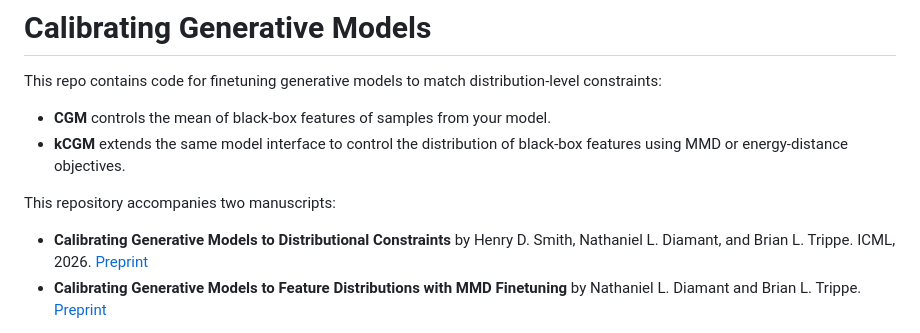
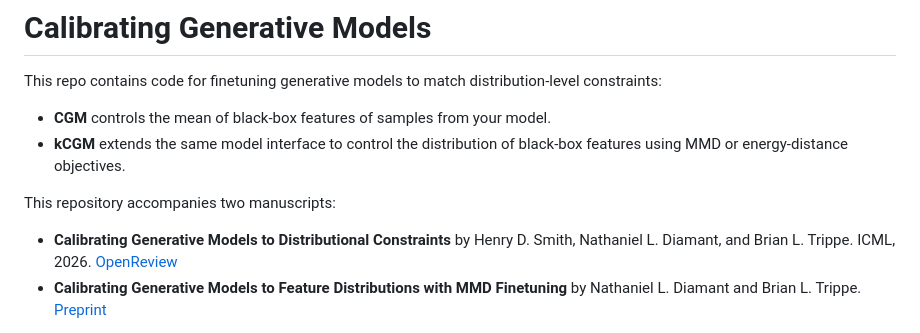
Before and after one commit to smithhenryd/cgm, a Markdown page: readme.md, the part around the change. Drawn GitHub-style.

Commit message:
Update CGM reference (2)

```diff
--- a/readme.md
+++ b/readme.md
@@ -5,7 +5,7 @@ This repo contains code for finetuning generative models to match distribution-l
 - **kCGM** extends the same model interface to control the distribution of black-box features using MMD or energy-distance objectives.
 
 This repository accompanies two manuscripts:
-- **Calibrating Generative Models to Distributional Constraints** by Henry D. Smith, Nathaniel L. Diamant, and Brian L. Trippe. ICML, 2026. [Preprint](https://openreview.net/forum?id=5yXKRaNI2R)
+- **Calibrating Generative Models to Distributional Constraints** by Henry D. Smith, Nathaniel L. Diamant, and Brian L. Trippe. ICML, 2026. [OpenReview](https://openreview.net/forum?id=5yXKRaNI2R)
 - **Calibrating Generative Models to Feature Distributions with MMD Finetuning** by Nathaniel L. Diamant and Brian L. Trippe. [Preprint](https://arxiv.org/abs/2606.19496)
 
 We propose lightweight, general-purpose algorithms for fine-tuning generative models to match distribution-level constraints. **CGM-relax** and **CGM-reward** target constraints on feature means, while **kCGM** targets full feature distributions. These methods apply to diverse model classes, data, and constraint types, and use the same base model abstraction: a generative model that can draw samples and evaluate their log probabilities.
```
